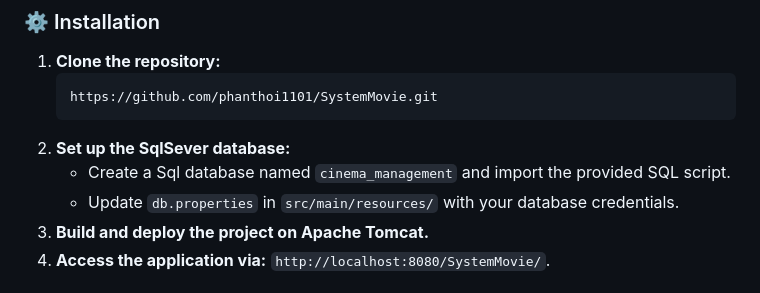
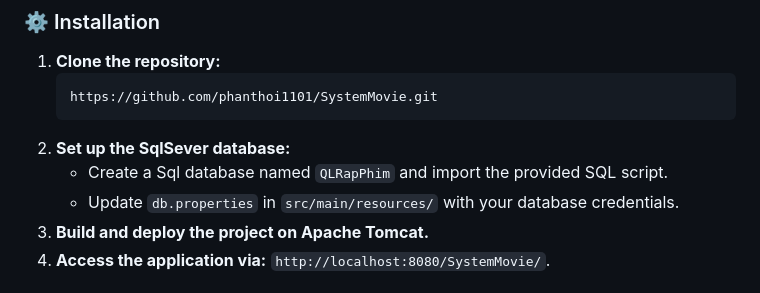
Before and after one commit to phanthoi1101/SystemMovie, a Markdown page: README.md, the part around the change. Drawn GitHub-style.

````diff
--- a/README.md
+++ b/README.md
@@ -45,7 +45,7 @@ To run this project locally, follow these steps:
    https://github.com/phanthoi1101/SystemMovie.git
    ```
 2. **Set up the SqlSever database:**
-   - Create a Sql database named `cinema_management` and import the provided SQL script.
+   - Create a Sql database named `QLRapPhim` and import the provided SQL script.
    - Update `db.properties` in `src/main/resources/` with your database credentials.
 3. **Build and deploy the project on Apache Tomcat.**
 4. **Access the application via:** `http://localhost:8080/SystemMovie/`.
````
